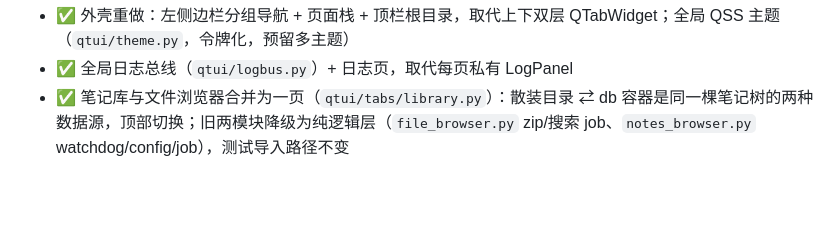
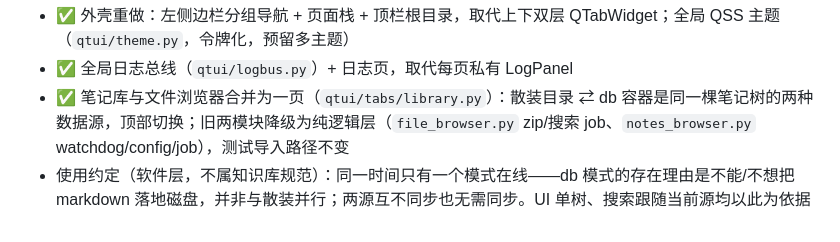
Before and after one commit to luiox/mdtool, a Markdown page: docs/定位与架构分析.md, the part around the change. GitHub-like rendering; blank space fills up the shorter version.

```diff
--- a/docs/定位与架构分析.md
+++ b/docs/定位与架构分析.md
@@ -192,3 +192,4 @@ watchdog 监听改动 → 回写 notes.db（现实现已具备，落地根目录
 - ✅ 外壳重做：左侧边栏分组导航 + 页面栈 + 顶栏根目录，取代上下双层 QTabWidget；全局 QSS 主题（`qtui/theme.py`，令牌化，预留多主题）
 - ✅ 全局日志总线（`qtui/logbus.py`）+ 日志页，取代每页私有 LogPanel
 - ✅ 笔记库与文件浏览器合并为一页（`qtui/tabs/library.py`）：散装目录 ⇄ db 容器是同一棵笔记树的两种数据源，顶部切换；旧两模块降级为纯逻辑层（`file_browser.py` zip/搜索 job、`notes_browser.py` watchdog/config/job），测试导入路径不变
+- 使用约定（软件层，不属知识库规范）：同一时间只有一个模式在线——db 模式的存在理由是不能/不想把 markdown 落地磁盘，并非与散装并行；两源互不同步也无需同步。UI 单树、搜索跟随当前源均以此为依据
```
Also changed, not shown: docs/知识库规范.md (+0 -1 lines).
